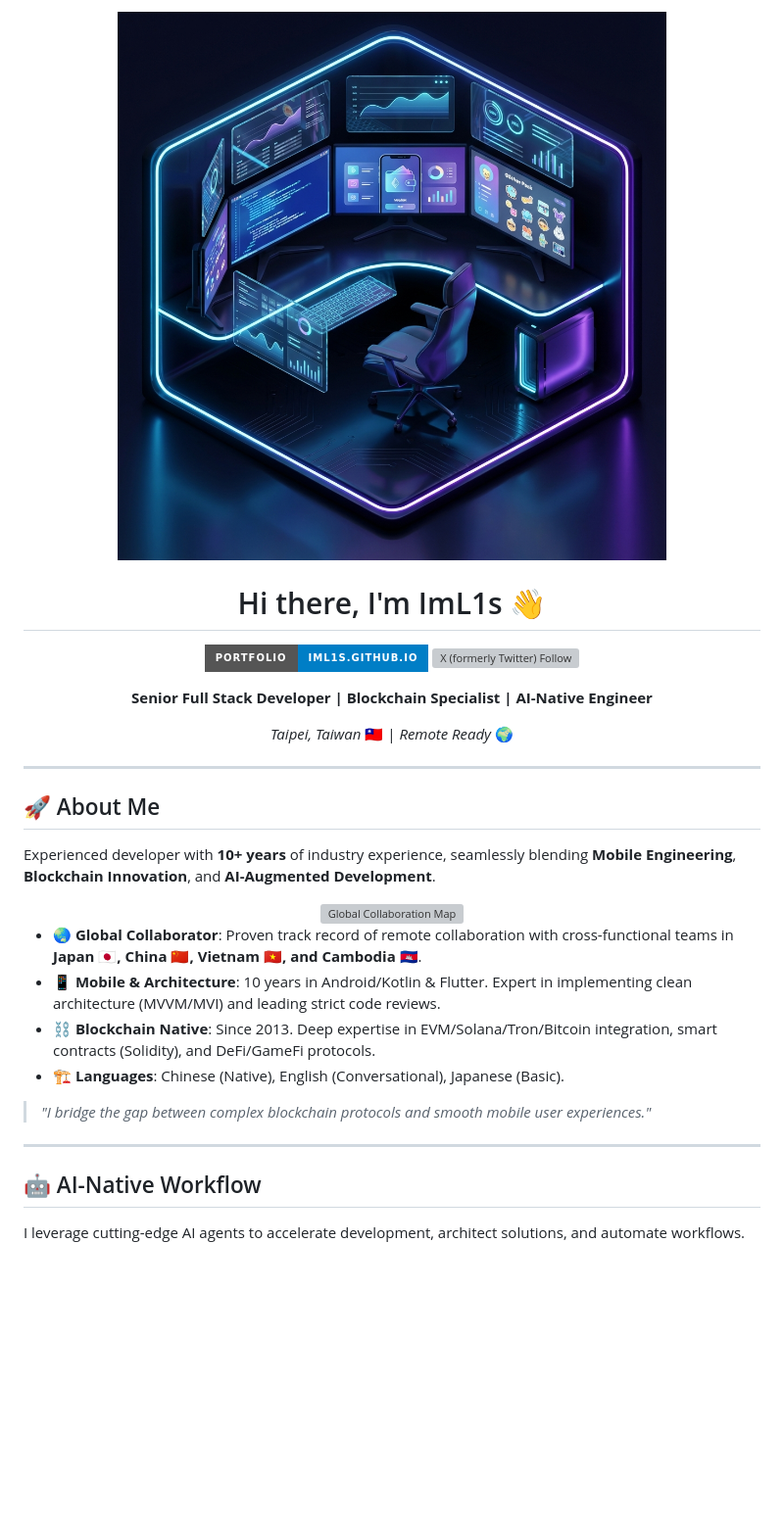
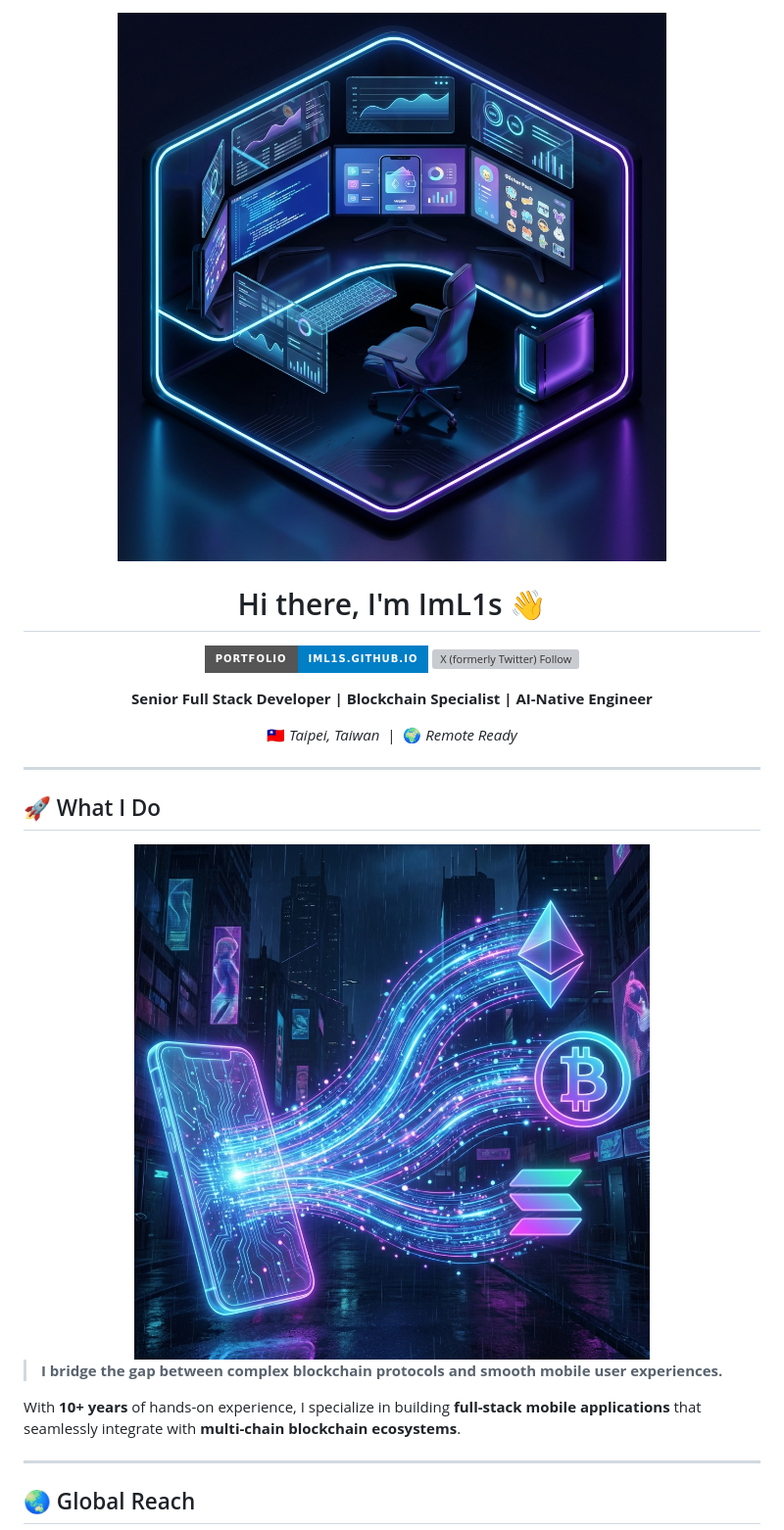
Before and after one commit to ImL1s/ImL1s.github.io, a Markdown page: README.md, the part around the change printed below. Shown: that part at 98% size. Drawn GitHub-style; pictures changed too: assets/mobile_blockchain.png (added); badges without logos; blank space fills up the shorter version; grey boxes are pictures that could not be loaded.

Commit message:
docs: major README UX overhaul with visual flow and badges

```diff
--- a/README.md
+++ b/README.md
@@ -8,30 +8,23 @@
 
   **Senior Full Stack Developer | Blockchain Specialist | AI-Native Engineer**
 
-  *Taipei, Taiwan* 🇹🇼 | *Remote Ready* 🌍
+  🇹🇼 *Taipei, Taiwan* &nbsp;|&nbsp; 🌍 *Remote Ready*
 </div>
 
 ---
 
-## 🚀 About Me
-
-Experienced developer with **10+ years** of industry experience, seamlessly blending **Mobile Engineering**, **Blockchain Innovation**, and **AI-Augmented Development**.
+## 🚀 What I Do
 
 <div align="center">
-  <img src="assets/global_map.png" alt="Global Collaboration Map" width="70%" style="border-radius: 10px;" />
+  <img src="assets/mobile_blockchain.png" alt="Mobile to Blockchain Bridge" width="70%" />
 </div>
 
-- 🌏 **Global Collaborator**: Proven track record of remote collaboration with cross-functional teams in **Japan 🇯🇵, China 🇨🇳, Vietnam 🇻🇳, and Cambodia 🇰🇭**.
-- 📱 **Mobile & Architecture**: 10 years in Android/Kotlin & Flutter. Expert in implementing clean architecture (MVVM/MVI) and leading strict code reviews.
-- ⛓️ **Blockchain Native**: Since 2013. Deep expertise in EVM/Solana/Tron/Bitcoin integration, smart contracts (Solidity), and DeFi/GameFi protocols.
-- 🏗️ **Languages**: Chinese (Native), English (Conversational), Japanese (Basic).
+> **I bridge the gap between complex blockchain protocols and smooth mobile user experiences.**
 
-> *"I bridge the gap between complex blockchain protocols and smooth mobile user experiences."*
+With **10+ years** of hands-on experience, I specialize in building **full-stack mobile applications** that seamlessly integrate with **multi-chain blockchain ecosystems**.
 
 ---
 
-## 🤖 AI-Native Workflow
-
-I leverage cutting-edge AI agents to accelerate development, architect solutions, and automate workflows.
+## 🌏 Global Reach
 
 <div align="center">
```
Also changed, not shown: other parts of README.md (+67 -44 lines), assets/ai_workflow.png (added), assets/global_map.png (added).
